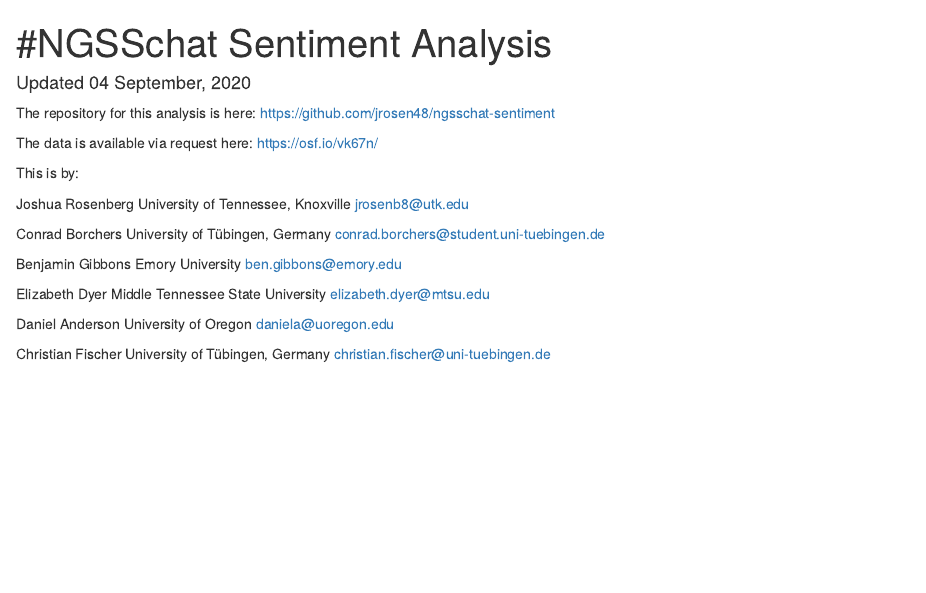
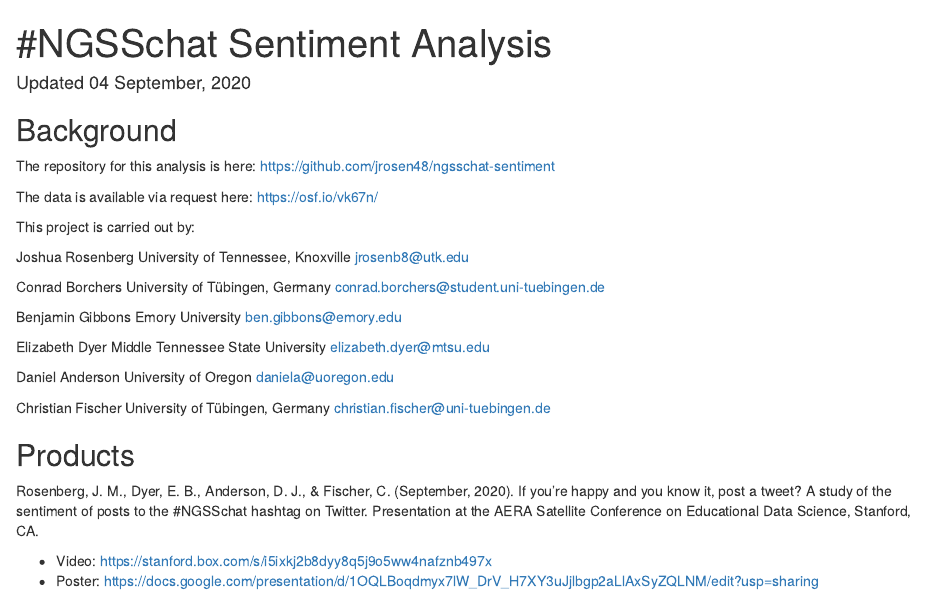
Before and after one commit to jrosen48/ngsschat-sentiment, an R Markdown document (index.Rmd): the page in a window 1100 px wide, from its top. Rendered offline with R 4.5, knitr and Pandoc, with nearby package versions.

Commit message:
re-render site
Former-commit-id: 55a86ef0125611675e4e747d491f93ac51fc40bf

```diff
--- a/index.Rmd
+++ b/index.Rmd
@@ -4,11 +4,13 @@ date: "`r stringr::str_c('Updated ', format(Sys.time(), '%d %B, %Y'))`"
 output: html_document
 ---
 
+## Background
+
 The repository for this analysis is here: https://github.com/jrosen48/ngsschat-sentiment
 
 The data is available via request here: https://osf.io/vk67n/
 
-This is by:
+This project is carried out by:
 
 Joshua Rosenberg
 University of Tennessee, Knoxville
@@ -33,3 +35,10 @@ daniela@uoregon.edu
 Christian Fischer
 University of Tübingen, Germany
 christian.fischer@uni-tuebingen.de
+
+## Products
+
+Rosenberg, J. M., Dyer, E. B., Anderson, D. J., & Fischer, C. (September, 2020). If you’re happy and you know it, post a tweet? A study of the sentiment of posts to the #NGSSchat hashtag on Twitter. Presentation at the AERA Satellite Conference on Educational Data Science, Stanford, CA.
+
+- Video: https://stanford.box.com/s/i5ixkj2b8dyy8q5j9o5ww4nafznb497x
+- Poster: https://docs.google.com/presentation/d/1OQLBoqdmyx7lW_DrV_H7XY3uJjlbgp2aLlAxSyZQLNM/edit?usp=sharing
```
Also changed, not shown: img/the-plan.png, 1 other file.
